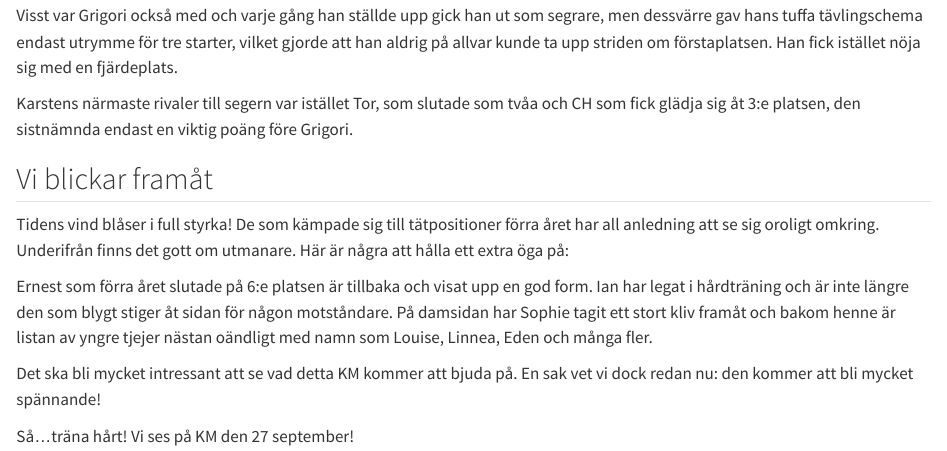
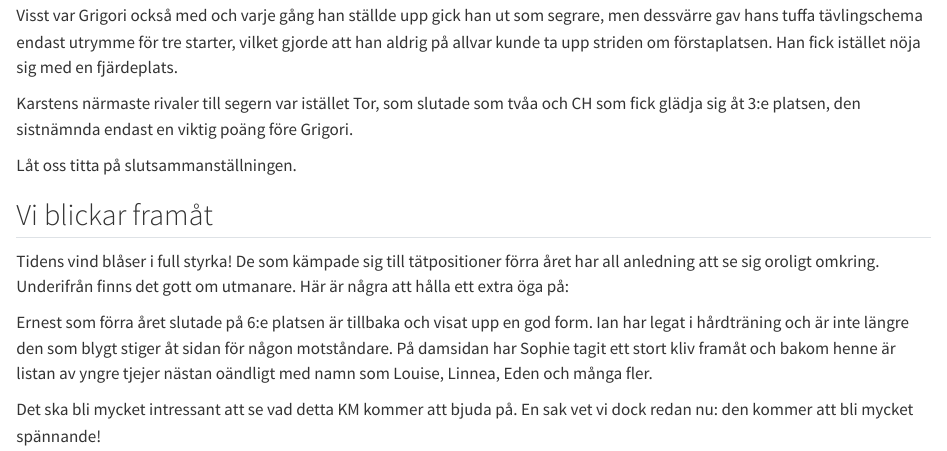
Before and after one commit to andreslagerlof/km2022, a Quarto document (posts/snart-borjar-det/index.qmd): the page in a window 1100 px wide, from 2560 px down. Rendered offline with R 4.5, knitr and Pandoc in place of Quarto, with nearby package versions; the code is not run, so its results and figures are left out.

Commit message:
updated blogpost

````diff
--- a/posts/snart-borjar-det/index.qmd
+++ b/posts/snart-borjar-det/index.qmd
@@ -49,6 +49,8 @@
 
 Karstens närmaste rivaler till segern var istället Tor, som slutade som tvåa och CH som fick glädja sig åt 3:e platsen, den sistnämnda endast en viktig poäng före Grigori.
 
+Låt oss titta på slutsammanställningen.
+
 ```{r}
 #| echo: false
 #| message: false
````
